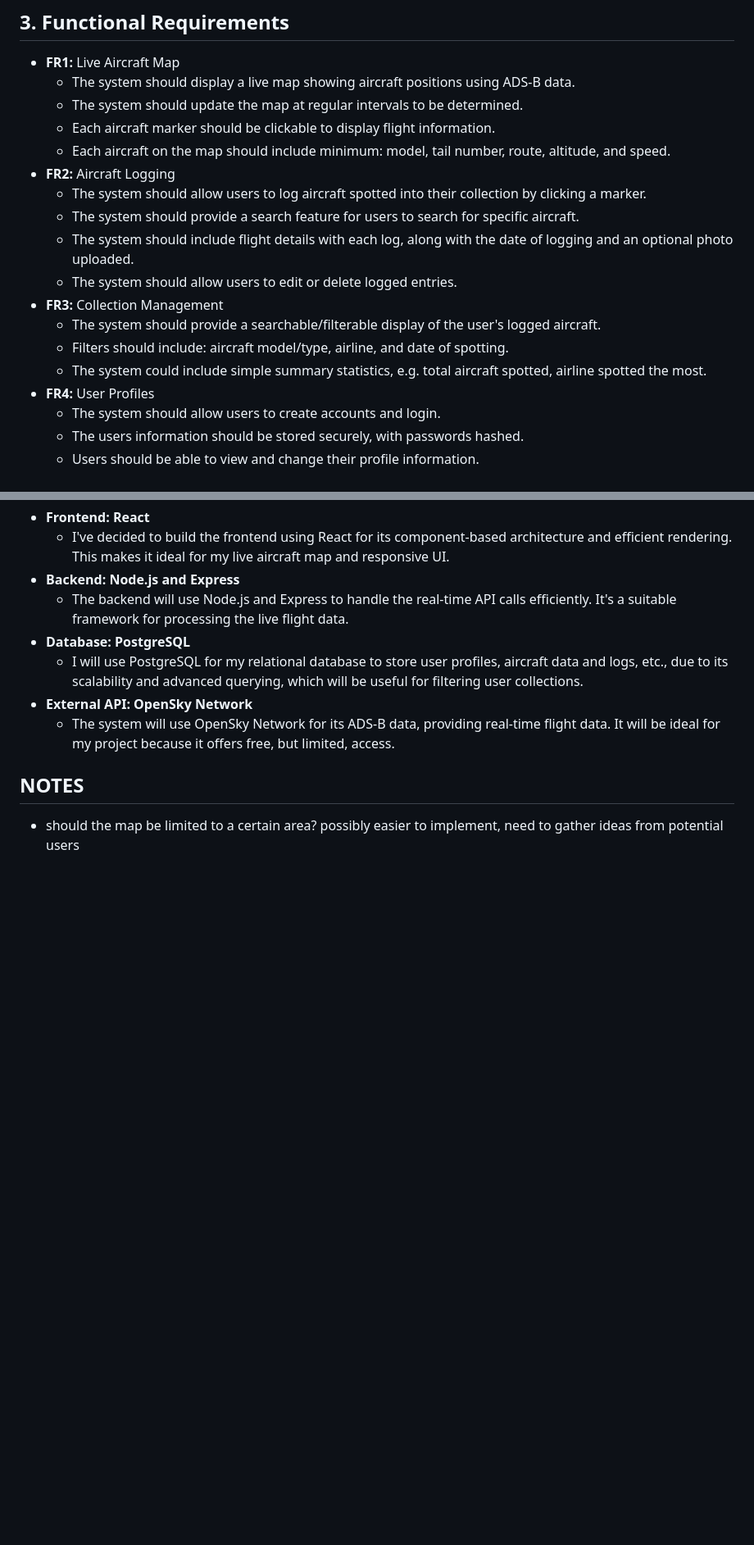
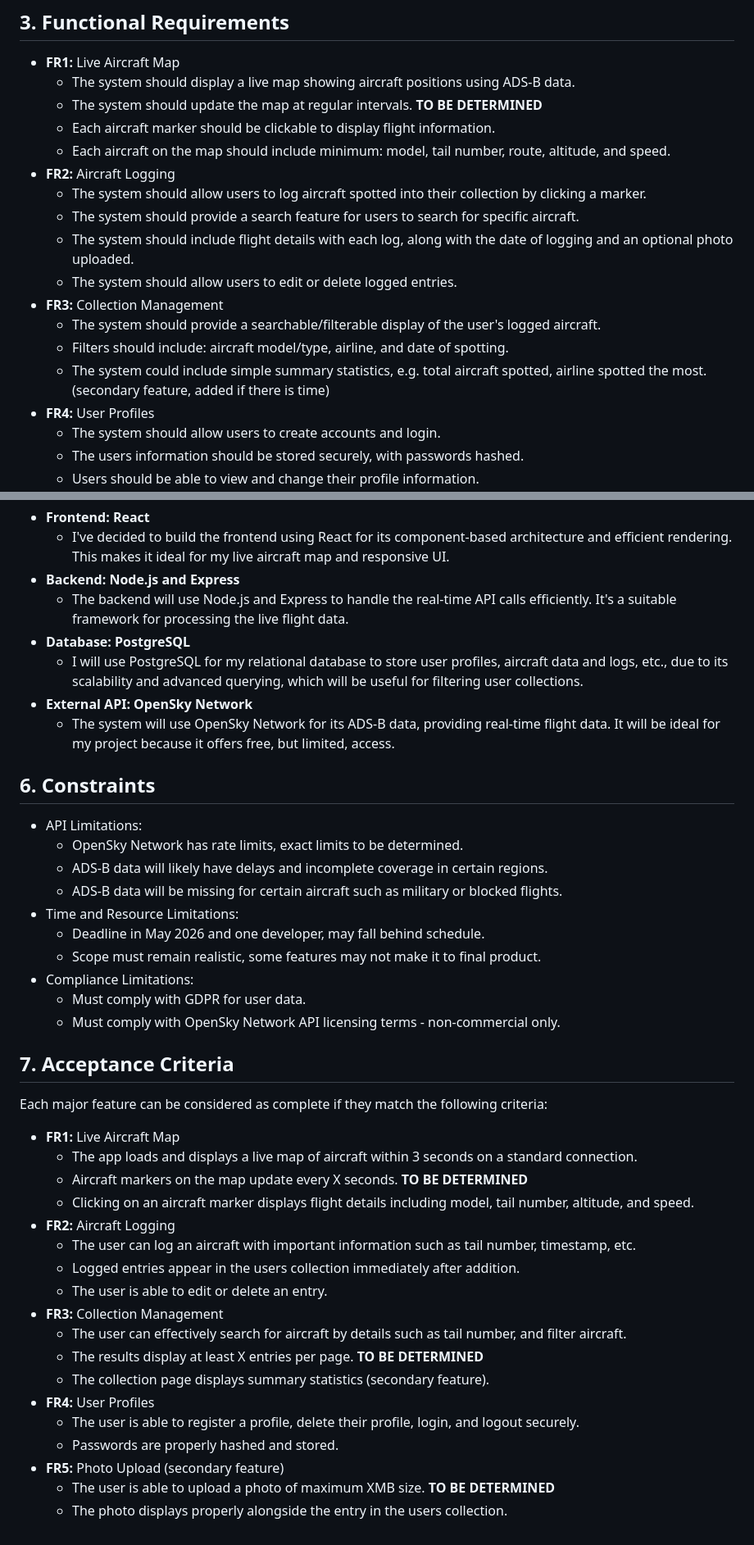
Before and after one commit to txlney/plane-spotting, a Markdown page: docs/requirements.md, 2 parts joined by grey strips. Shown at 82% size. Rendered like a GitHub page; blank space fills up the shorter version.

Commit message:
Add requirements, architecture information, and acceptance criteria
Updated the functional and non-functional requirements, improved the architecture information, added constraints section and acceptance criteria using functional requirements as guideline.

```diff
--- a/docs/requirements.md
+++ b/docs/requirements.md
@@ -14,7 +14,7 @@
 
 - **FR1:** Live Aircraft Map
   - The system should display a live map showing aircraft positions using ADS-B data.
-  - The system should update the map at regular intervals to be determined.
+  - The system should update the map at regular intervals. **TO BE DETERMINED**
   - Each aircraft marker should be clickable to display flight information.
   - Each aircraft on the map should include minimum: model, tail number, route, altitude, and speed.
 - **FR2:** Aircraft Logging
@@ -25,7 +25,7 @@
 - **FR3:** Collection Management
   - The system should provide a searchable/filterable display of the user's logged aircraft.
   - Filters should include: aircraft model/type, airline, and date of spotting.
-  - The system could include simple summary statistics, e.g. total aircraft spotted, airline spotted the most.
+  - The system could include simple summary statistics, e.g. total aircraft spotted, airline spotted the most. (secondary feature, added if there is time)
 - **FR4:** User Profiles
   - The system should allow users to create accounts and login.
   - The users information should be stored securely, with passwords hashed.
@@ -65,5 +69,38 @@
 - **External API: OpenSky Network**
   - The system will use OpenSky Network for its ADS-B data, providing real-time flight data. It will be ideal for my project because it offers free, but limited, access.
 
-## NOTES
-- should the map be limited to a certain area? possibly easier to implement, need to gather ideas from potential users
+## 6. Constraints
+
+- API Limitations:
+  - OpenSky Network has rate limits, exact limits to be determined.
+  - ADS-B data will likely have delays and incomplete coverage in certain regions.
+  - ADS-B data will be missing for certain aircraft such as military or blocked flights.
+- Time and Resource Limitations:
+  - Deadline in May 2026 and one developer, may fall behind schedule.
+  - Scope must remain realistic, some features may not make it to final product.
+- Compliance Limitations:
+  - Must comply with GDPR for user data.
+  - Must comply with OpenSky Network API licensing terms - non-commercial only.
+
+## 7. Acceptance Criteria
+
+Each major feature can be considered as complete if they match the following criteria:
+
+- **FR1:** Live Aircraft Map
+  - The app loads and displays a live map of aircraft within 3 seconds on a standard connection.
+  - Aircraft markers on the map update every X seconds. **TO BE DETERMINED**
+  - Clicking on an aircraft marker displays flight details including model, tail number, altitude, and speed.
+- **FR2:** Aircraft Logging
+  - The user can log an aircraft with important information such as tail number, timestamp, etc.
+  - Logged entries appear in the users collection immediately after addition.
+  - The user is able to edit or delete an entry.
+- **FR3:** Collection Management
+  - The user can effectively search for aircraft by details such as tail number, and filter aircraft.
+  - The results display at least X entries per page. **TO BE DETERMINED**
+  - The collection page displays summary statistics (secondary feature).
+- **FR4:** User Profiles
+  - The user is able to register a profile, delete their profile, login, and logout securely.
+  - Passwords are properly hashed and stored.
+- **FR5:** Photo Upload (secondary feature)
+  - The user is able to upload a photo of maximum XMB size. **TO BE DETERMINED**
+  - The photo displays properly alongside the entry in the users collection.
```
Also changed, not shown: other parts of docs/requirements.md (+6 -2 lines).
